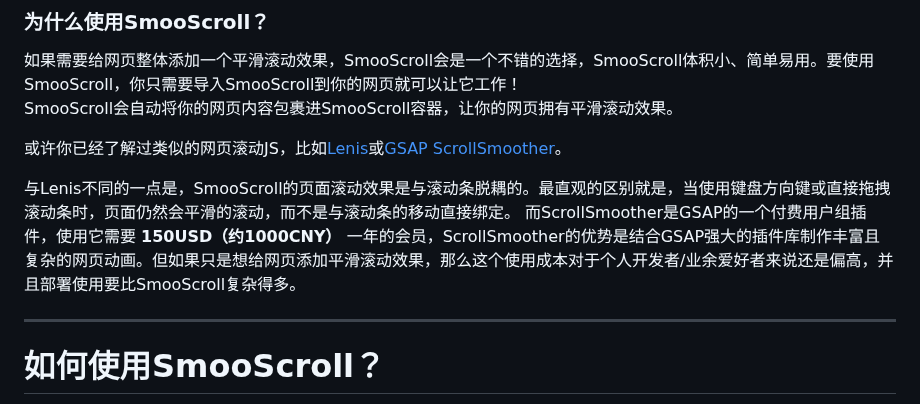
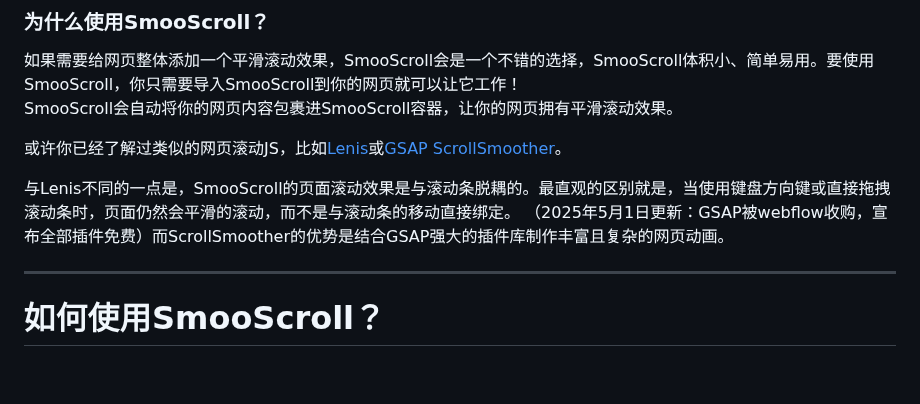
Before and after one commit to ShuninYu/SmooScroll, a Markdown page: README.md, the part around the change. Drawn GitHub-style; blank space fills up the shorter version.

```diff
--- a/README.md
+++ b/README.md
@@ -22,7 +22,7 @@ SmooScroll的效果基于原生滚动条，不会屏蔽默认滚动条或创建
 或许你已经了解过类似的网页滚动JS，比如[Lenis](https://github.com/darkroomengineering/lenis)或[GSAP ScrollSmoother](https://gsap.com/docs/v3/Plugins/ScrollSmoother/)。
 
 与Lenis不同的一点是，SmooScroll的页面滚动效果是与滚动条脱耦的。最直观的区别就是，当使用键盘方向键或直接拖拽滚动条时，页面仍然会平滑的滚动，而不是与滚动条的移动直接绑定。
-而ScrollSmoother是GSAP的一个付费用户组插件，使用它需要 **150USD（约1000CNY）** 一年的会员，ScrollSmoother的优势是结合GSAP强大的插件库制作丰富且复杂的网页动画。但如果只是想给网页添加平滑滚动效果，那么这个使用成本对于个人开发者/业余爱好者来说还是偏高，并且部署使用要比SmooScroll复杂得多。
+（2025年5月1日更新：GSAP被webflow收购，宣布全部插件免费）而ScrollSmoother的优势是结合GSAP强大的插件库制作丰富且复杂的网页动画。
 
 ---
 # 如何使用SmooScroll？
```
Also changed, not shown: docs/README-en.md (+1 -1 lines).
